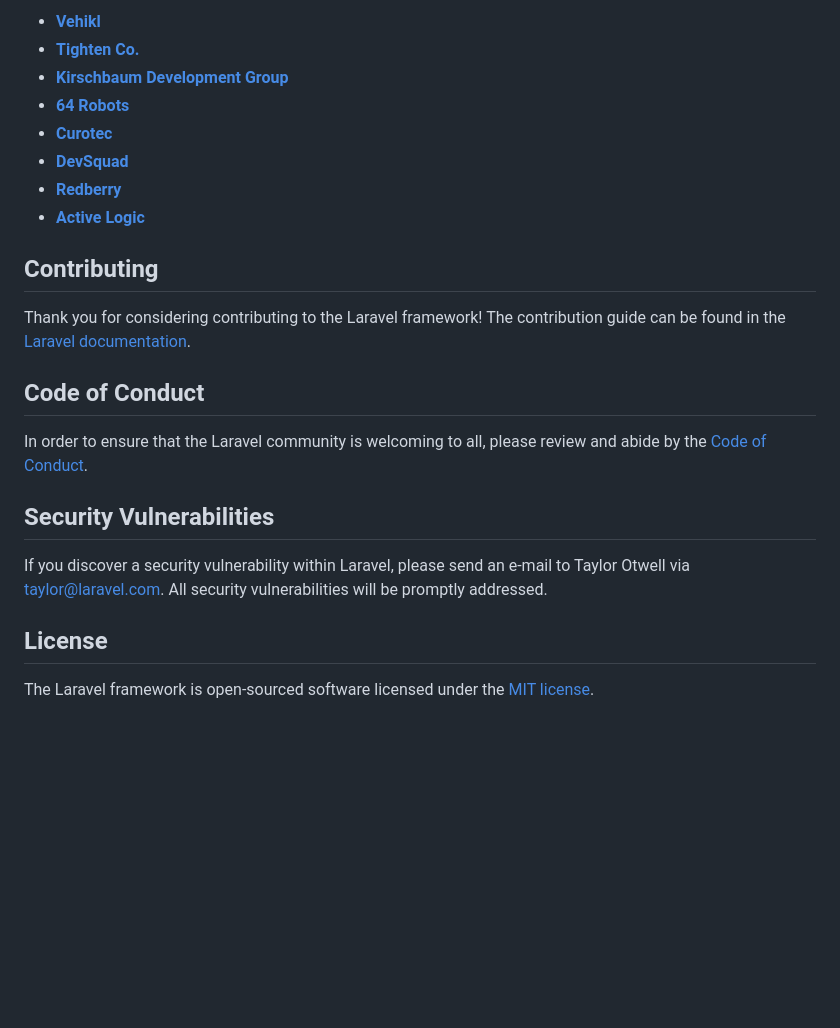
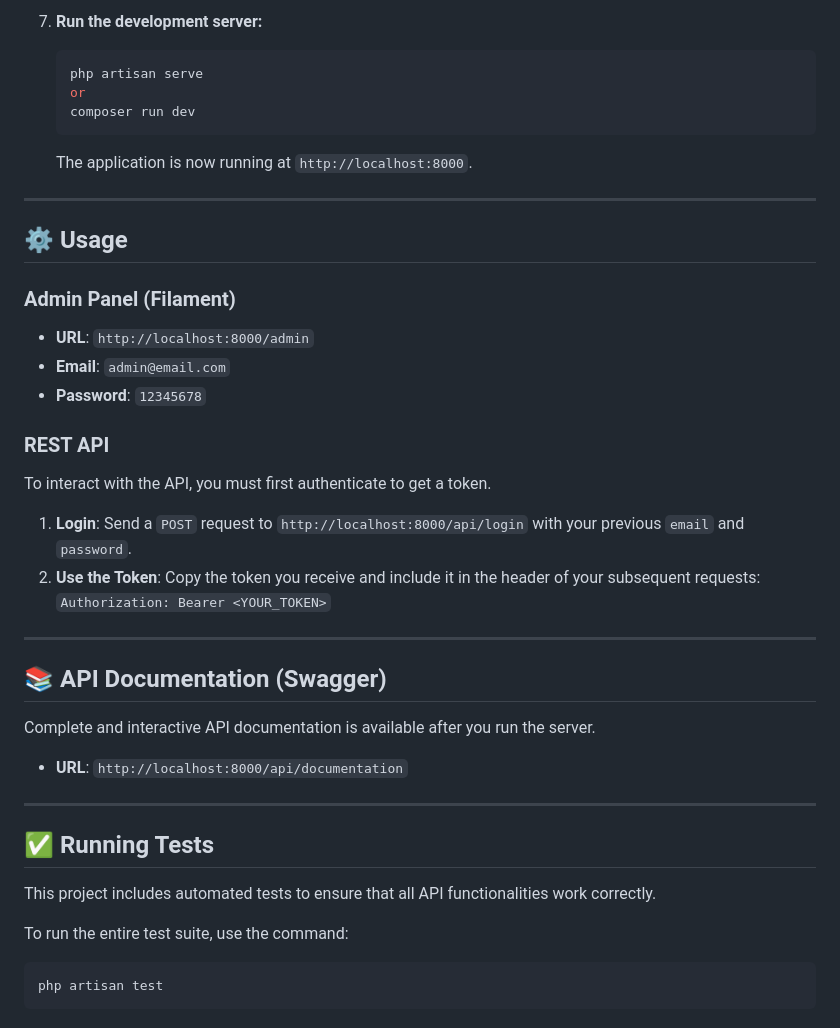
Before and after one commit to rrafliadytm/basic-task-management-system-app, a Markdown page: README.md, the part around one of its changes. Drawn GitHub-style; blank space fills up the shorter version.

````diff
--- a/README.md
+++ b/README.md
@@ -37,25 +80,37 @@ We would like to extend our thanks to the following sponsors for funding Laravel
 
-- **[Vehikl](https://vehikl.com)**
-- **[Tighten Co.](https://tighten.co)**
-- **[Kirschbaum Development Group](https://kirschbaumdevelopment.com)**
-- **[64 Robots](https://64robots.com)**
-- **[Curotec](https://www.curotec.com/services/technologies/laravel)**
-- **[DevSquad](https://devsquad.com/hire-laravel-developers)**
-- **[Redberry](https://redberry.international/laravel-development)**
-- **[Active Logic](https://activelogic.com)**
+6.  **Run the development server:**
+    ```bash
+    php artisan serve
+    or
+    composer run dev
+    ```
+    The application is now running at `http://localhost:8000`.
 
-## Contributing
+---
+## ⚙️ Usage
 
-Thank you for considering contributing to the Laravel framework! The contribution guide can be found in the [Laravel documentation](https://laravel.com/docs/contributions).
+### Admin Panel (Filament)
+- **URL**: `http://localhost:8000/admin`
+- **Email**: `admin@email.com`
+- **Password**: `12345678`
 
-## Code of Conduct
+### REST API
+To interact with the API, you must first authenticate to get a token.
 
-In order to ensure that the Laravel community is welcoming to all, please review and abide by the [Code of Conduct](https://laravel.com/docs/contributions#code-of-conduct).
+1.  **Login**: Send a `POST` request to `http://localhost:8000/api/login` with your previous `email` and `password`.
+2.  **Use the Token**: Copy the token you receive and include it in the header of your subsequent requests:
+    `Authorization: Bearer <YOUR_TOKEN>`
 
-## Security Vulnerabilities
+---
+## 📚 API Documentation (Swagger)
+Complete and interactive API documentation is available after you run the server.
+- **URL**: `http://localhost:8000/api/documentation`
 
-If you discover a security vulnerability within Laravel, please send an e-mail to Taylor Otwell via [taylor@laravel.com](mailto:taylor@laravel.com). All security vulnerabilities will be promptly addressed.
+---
+## ✅ Running Tests
+This project includes automated tests to ensure that all API functionalities work correctly.
 
-## License
-
-The Laravel framework is open-sourced software licensed under the [MIT license](https://opensource.org/licenses/MIT).
+To run the entire test suite, use the command:
+```bash
+php artisan test
+```
````
Also changed, not shown: other parts of README.md (+67 -24 lines).
